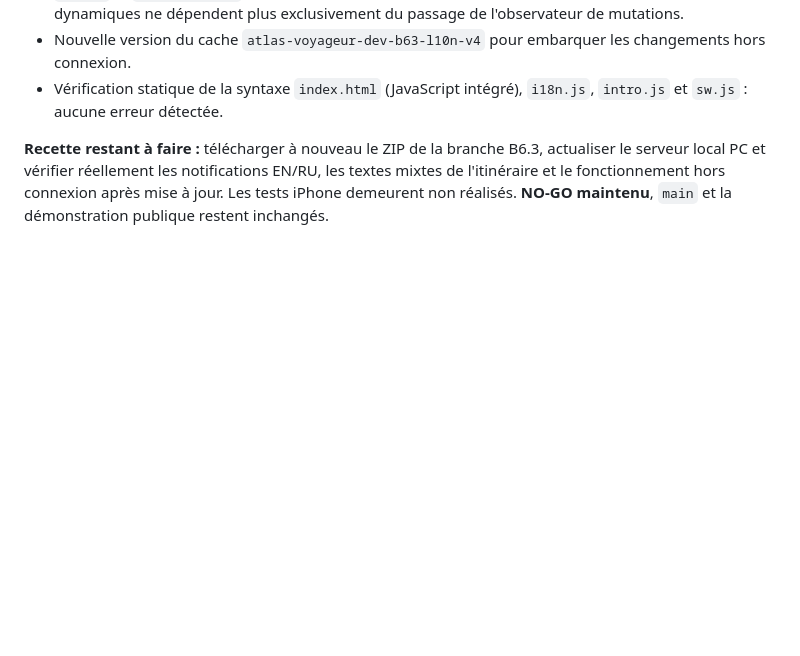
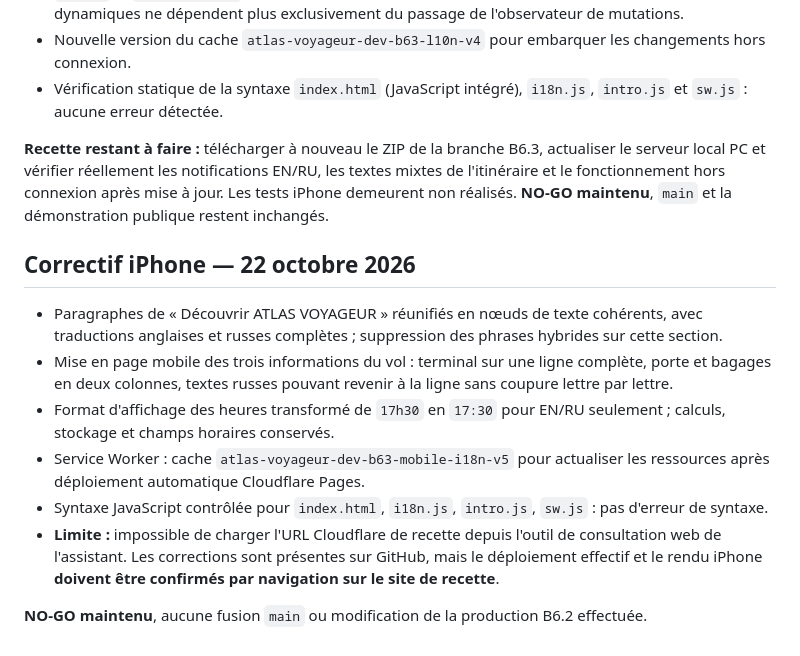
Before and after one commit to sidconsultant2011/atlas-voyageur-demo, a Markdown page: AUDIT-B6.3-INTERNATIONAL.md, the part around the change. Drawn GitHub-style; blank space fills up the shorter version.

Commit message:
Consigner correction responsive iPhone et traduction EN RU B6.3

```diff
--- a/AUDIT-B6.3-INTERNATIONAL.md
+++ b/AUDIT-B6.3-INTERNATIONAL.md
@@ -64,3 +64,14 @@ Relecture directe, dans GitHub, des versions de `index.html`, `i18n.js`, `sw.js`
 - Vérification statique de la syntaxe `index.html` (JavaScript intégré), `i18n.js`, `intro.js` et `sw.js` : aucune erreur détectée.
 
 **Recette restant à faire :** télécharger à nouveau le ZIP de la branche B6.3, actualiser le serveur local PC et vérifier réellement les notifications EN/RU, les textes mixtes de l'itinéraire et le fonctionnement hors connexion après mise à jour. Les tests iPhone demeurent non réalisés. **NO-GO maintenu**, `main` et la démonstration publique restent inchangés.
+
+## Correctif iPhone — 22 octobre 2026
+
+- Paragraphes de « Découvrir ATLAS VOYAGEUR » réunifiés en nœuds de texte cohérents, avec traductions anglaises et russes complètes ; suppression des phrases hybrides sur cette section.
+- Mise en page mobile des trois informations du vol : terminal sur une ligne complète, porte et bagages en deux colonnes, textes russes pouvant revenir à la ligne sans coupure lettre par lettre.
+- Format d'affichage des heures transformé de `17h30` en `17:30` pour EN/RU seulement ; calculs, stockage et champs horaires conservés.
+- Service Worker : cache `atlas-voyageur-dev-b63-mobile-i18n-v5` pour actualiser les ressources après déploiement automatique Cloudflare Pages.
+- Syntaxe JavaScript contrôlée pour `index.html`, `i18n.js`, `intro.js`, `sw.js` : pas d'erreur de syntaxe.
+- **Limite :** impossible de charger l'URL Cloudflare de recette depuis l'outil de consultation web de l'assistant. Les corrections sont présentes sur GitHub, mais le déploiement effectif et le rendu iPhone **doivent être confirmés par navigation sur le site de recette**.
+
+**NO-GO maintenu**, aucune fusion `main` ou modification de la production B6.2 effectuée.
```
